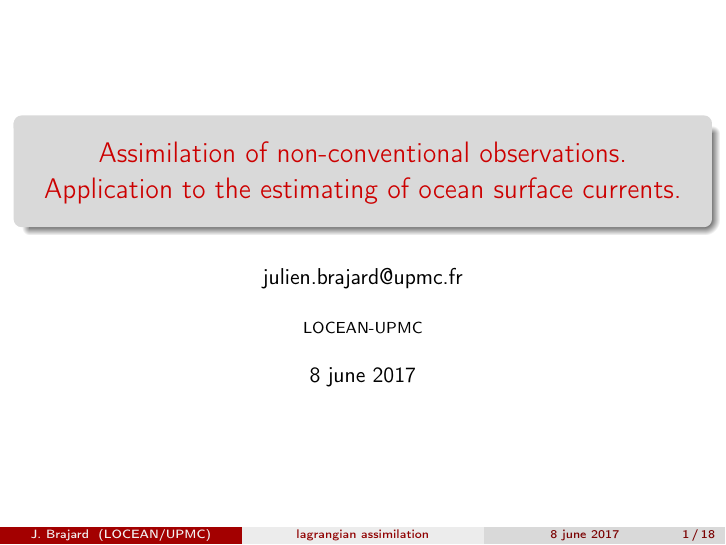
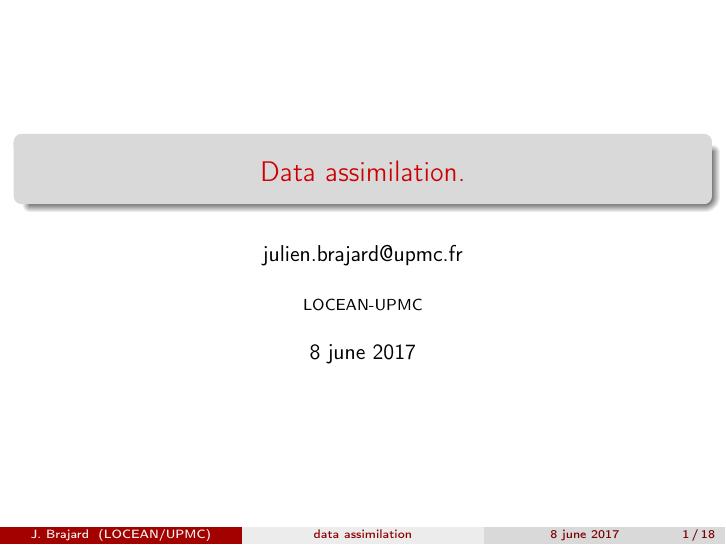
Before and after one commit to brajard/talks, LaTeX slides (2017/LIP6/seminar-brajard.tex): page 1 of 43. Compiled offline with pdfLaTeX; an older LaTeX class or package is replaced by its successor.

Commit message:
small modif Oslo

```diff
--- a/2017/LIP6/seminar-brajard.tex
+++ b/2017/LIP6/seminar-brajard.tex
@@ -194,7 +194,7 @@
 %NumÃ©ro du cours
 \newcommand{\nb}{1}
 
-\title[lagrangian assimilation]{Assimilation of non-conventional observations. Application to the estimating of ocean surface currents.}
+\title[data assimilation]{Data assimilation.}
 \author[J. Brajard]{julien.brajard@upmc.fr}
 \institute[LOCEAN/UPMC]{LOCEAN-UPMC}
 \date{8 june 2017}
```
